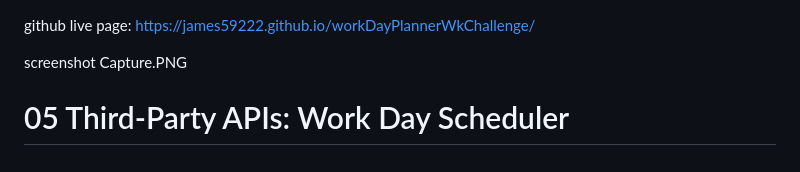
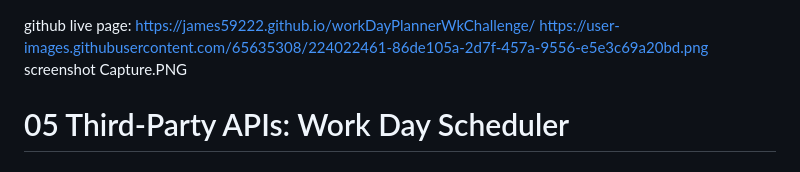
Before and after one commit to james59222/workDayPlannerWkChallenge, a Markdown page: README.md, the part around the change. Drawn GitHub-style.

```diff
--- a/README.md
+++ b/README.md
@@ -1,5 +1,5 @@
 github live page: https://james59222.github.io/workDayPlannerWkChallenge/
-
+https://user-images.githubusercontent.com/65635308/224022461-86de105a-2d7f-457a-9556-e5e3c69a20bd.png
 screenshot
 Capture.PNG
 # 05 Third-Party APIs: Work Day Scheduler
```
